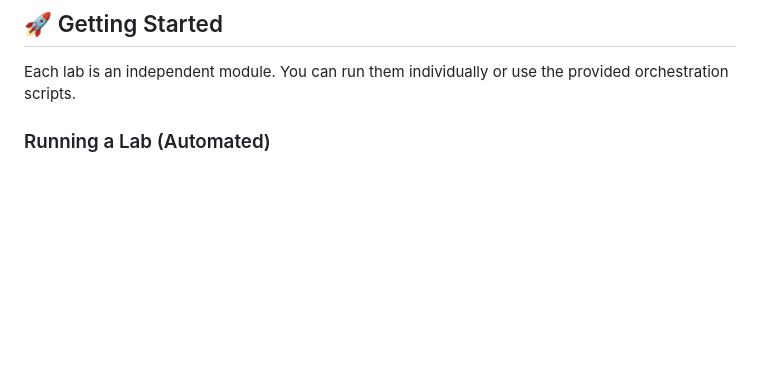
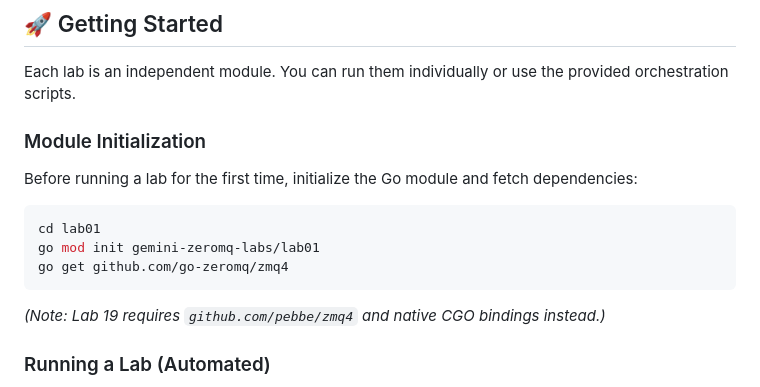
Before and after one commit to Asura-Codes/go-zeromq-labs, a Markdown page: README.md, the part around one of its changes. GitHub-like rendering; blank space fills up the shorter version.

Commit message:
docs: improve README

````diff
--- a/README.md
+++ b/README.md
@@ -28,6 +30,15 @@ This repository moves beyond basic "Hello World" examples to tackle real-world s
 ## 🚀 Getting Started
 
 Each lab is an independent module. You can run them individually or use the provided orchestration scripts.
+
+### Module Initialization
+Before running a lab for the first time, initialize the Go module and fetch dependencies:
+```powershell
+cd lab01
+go mod init gemini-zeromq-labs/lab01
+go get github.com/go-zeromq/zmq4
+```
+*(Note: Lab 19 requires `github.com/pebbe/zmq4` and native CGO bindings instead.)*
 
 ### Running a Lab (Automated)
 Most labs include a `run.ps1` script that builds and launches all necessary components (Publisher, Subscriber, Broker, etc.) in the correct order.
````
Also changed, not shown: other parts of README.md (+2 -0 lines).
